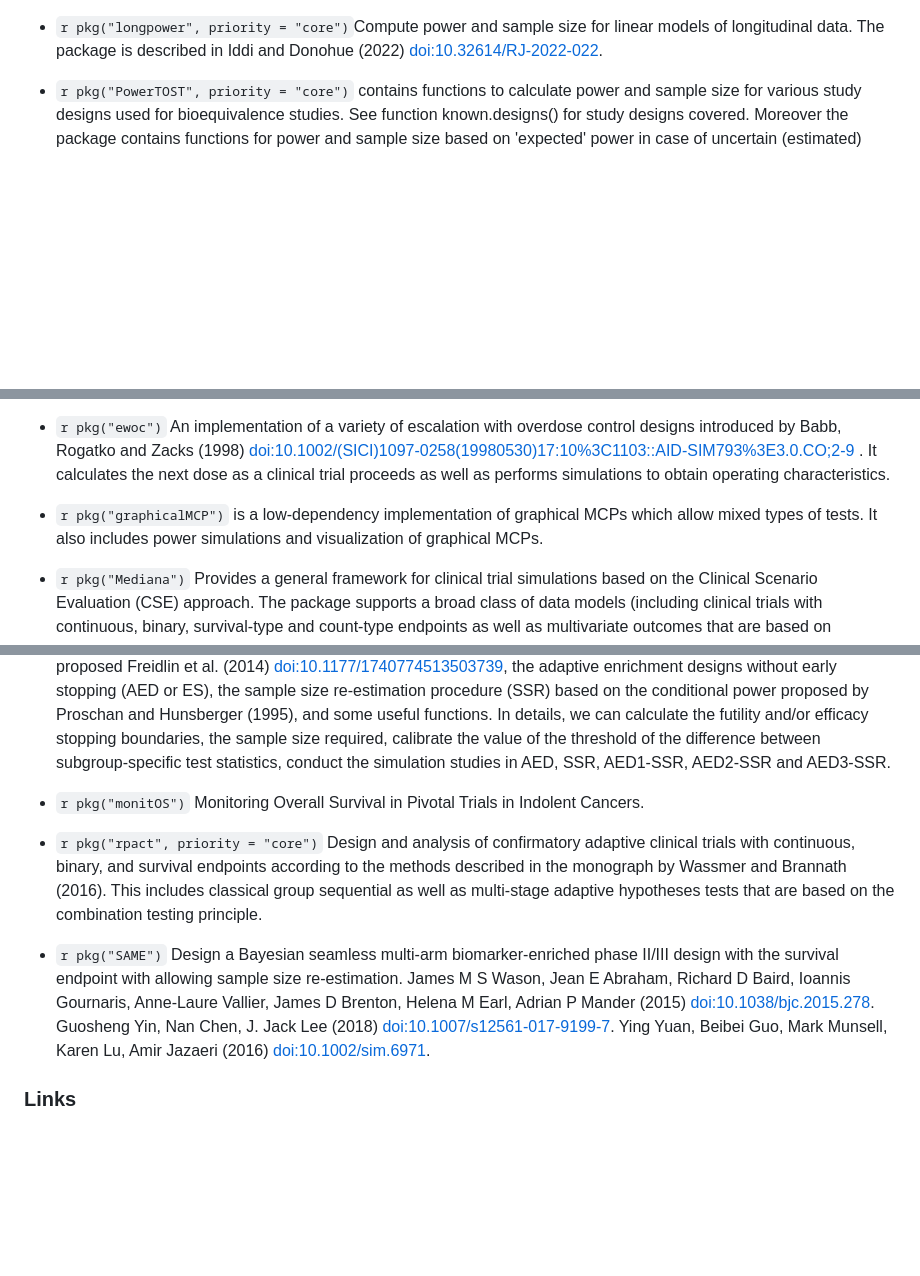
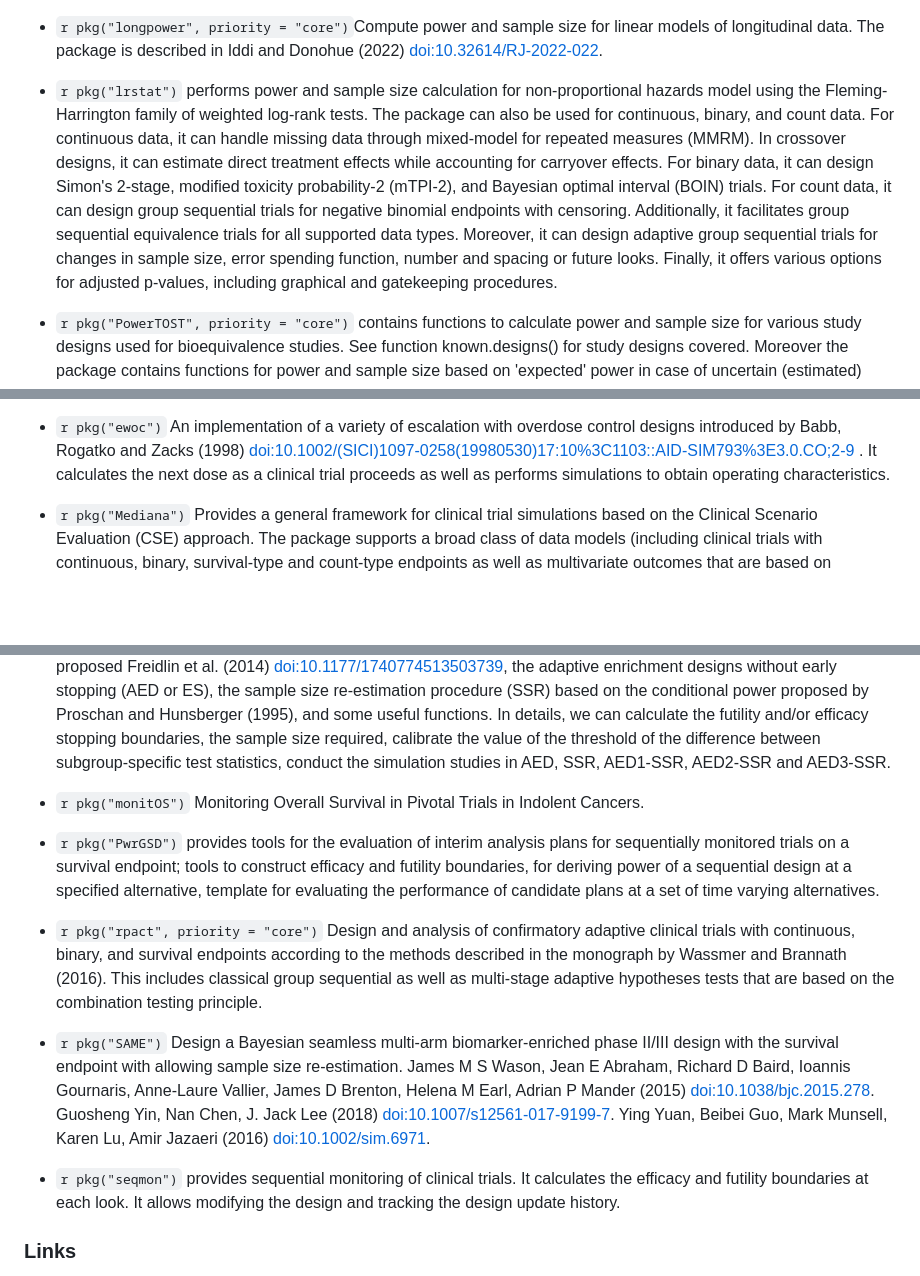
Before and after one commit to ya-wang-git/CRAN-task-view-ClinicalTrials, a Markdown page: ClinicalTrials.md, 3 parts joined by grey strips. Drawn GitHub-style; blank space fills up the shorter version.

```diff
--- a/ClinicalTrials.md
+++ b/ClinicalTrials.md
@@ -364,6 +384,8 @@ repository linked above.
 -   `r pkg("longpower", priority = "core")`Compute power and sample size
     for linear models of longitudinal data. The package is described in
     Iddi and Donohue (2022) <doi:10.32614/RJ-2022-022>.
+
+-   `r pkg("lrstat")` performs power and sample size calculation for non-proportional hazards model using the Fleming-Harrington family of weighted log-rank tests. The package can also be used for continuous, binary, and count data. For continuous data, it can handle missing data through mixed-model for repeated measures (MMRM). In crossover designs, it can estimate direct treatment effects while accounting for carryover effects. For binary data, it can design Simon's 2-stage, modified toxicity probability-2 (mTPI-2), and Bayesian optimal interval (BOIN) trials. For count data, it can design group sequential trials for negative binomial endpoints with censoring. Additionally, it facilitates group sequential equivalence trials for all supported data types. Moreover, it can design adaptive group sequential trials for changes in sample size, error spending function, number and spacing or future looks. Finally, it offers various options for adjusted p-values, including graphical and gatekeeping procedures.
 
 -   `r pkg("PowerTOST", priority = "core")` contains
     functions to calculate power and sample size for various study
@@ -465,8 +487,6 @@ repository linked above.
     [doi:10.1002/(SICI)1097-0258(19980530)17:10%3C1103::AID-SIM793%3E3.0.CO;2-9](https://dx.doi.org/10.1002/(SICI)1097-0258(19980530)17:10%3C1103::AID-SIM793%3E3.0.CO;2-9)
     . It calculates the next dose as a clinical trial proceeds as well
     as performs simulations to obtain operating characteristics.
-
--   `r pkg("graphicalMCP")` is a low-dependency implementation of graphical MCPs which allow mixed types of tests. It also includes power simulations and visualization of graphical MCPs.
 
 -   `r pkg("Mediana")` Provides a general framework for
     clinical trial simulations based on the Clinical Scenario Evaluation
@@ -679,6 +699,8 @@ repository linked above.
 
 -   `r pkg("monitOS")` Monitoring Overall Survival in Pivotal Trials in Indolent Cancers.
 
+-   `r pkg("PwrGSD")` provides tools for the evaluation of interim analysis plans for sequentially monitored trials on a survival endpoint; tools to construct efficacy and futility boundaries, for deriving power of a sequential design at a specified alternative, template for evaluating the performance of candidate plans at a set of time varying alternatives.
+
 -   `r pkg("rpact", priority = "core")` Design and analysis of confirmatory
     adaptive clinical trials with continuous, binary, and survival
     endpoints according to the methods described in the monograph by
@@ -688,6 +710,8 @@ repository linked above.
 
 -   `r pkg("SAME")` Design a Bayesian seamless multi-arm biomarker-enriched phase II/III design with the survival endpoint with allowing sample size re-estimation. James M S Wason, Jean E Abraham, Richard D Baird, Ioannis Gournaris, Anne-Laure Vallier, James D Brenton, Helena M Earl, Adrian P Mander (2015) <doi:10.1038/bjc.2015.278>. Guosheng Yin, Nan Chen, J. Jack Lee (2018) <doi:10.1007/s12561-017-9199-7>. Ying Yuan, Beibei Guo, Mark Munsell, Karen Lu, Amir Jazaeri (2016) <doi:10.1002/sim.6971>.
 
+-   `r pkg("seqmon")` provides sequential monitoring of clinical trials. It calculates the efficacy and futility boundaries at each look. It allows modifying the design and tracking the design update history.
+
 
 ### Links
 -   [Regulatory Compliance and Validation Issues (A Guidance Document for the Use of R in Regulated Clinical Trial Environments)](http://www.R-project.org/doc/R-FDA.pdf)
```
Also changed, not shown: other parts of ClinicalTrials.md (+25 -5 lines).
